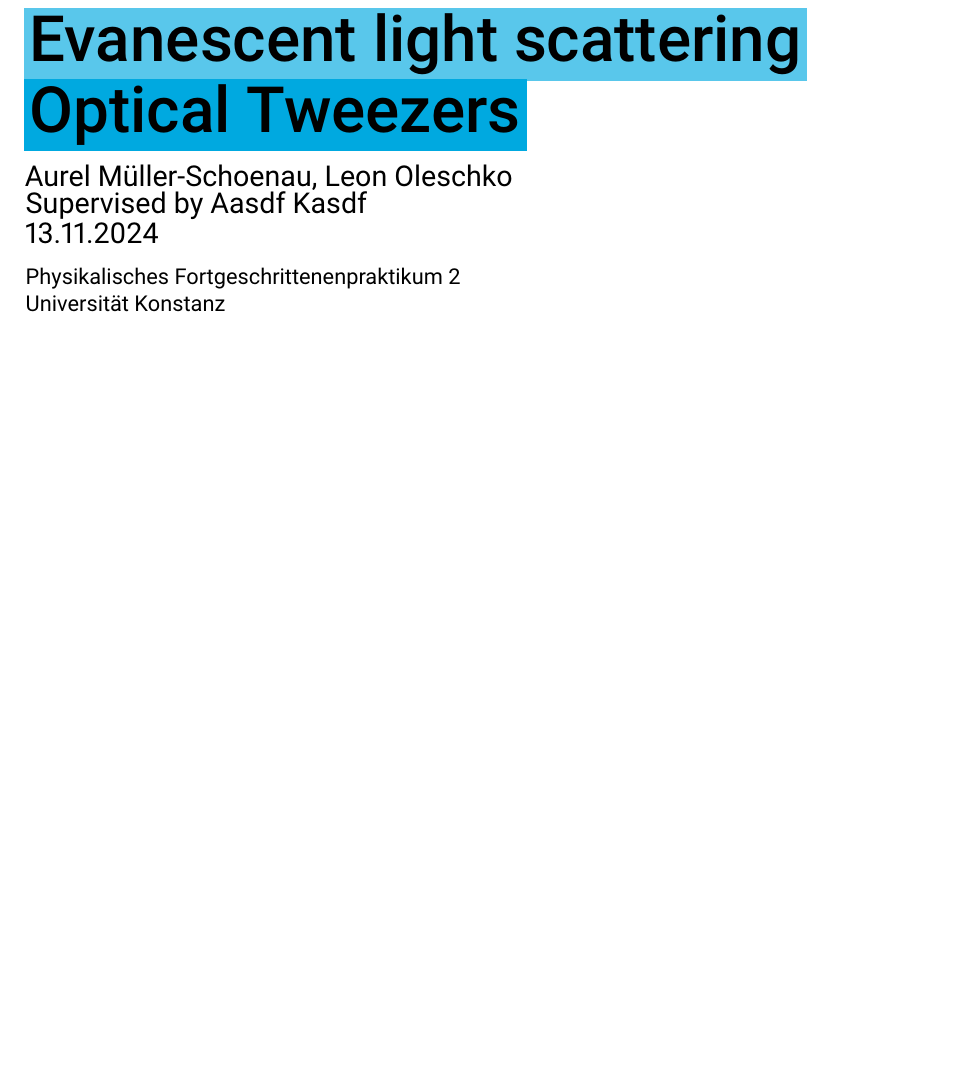
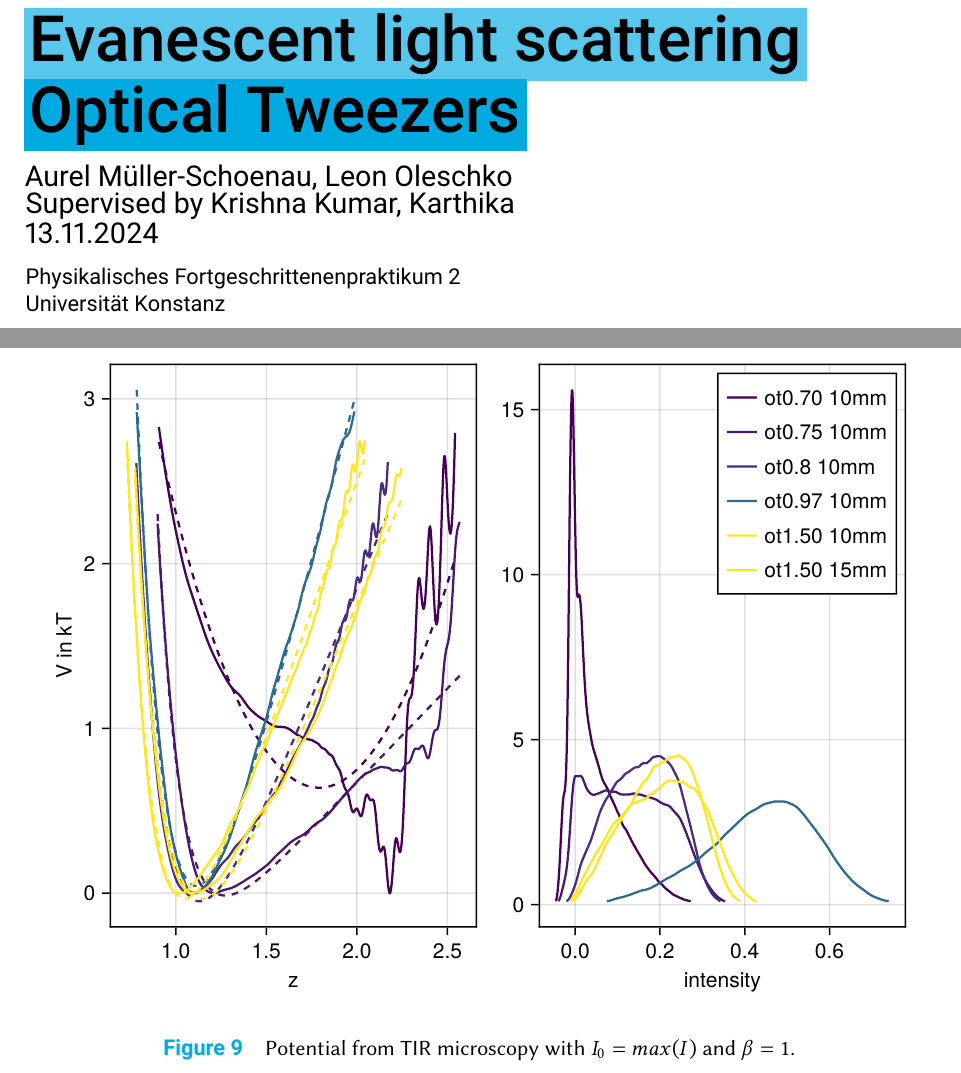
Before and after one commit to leoole100/fp2, a LaTeX document (01 Evanescent light scattering experiment/main.tex): part of page 1 of 12 before the commit and two parts of pages 1 and 12 of 13 after it, the two joined at a grey line, cut so that both start at the same text, the shorter picture padded with empty space. Compiled offline with pdfLaTeX.

Commit message:
nachbesprechung

```diff
--- a/01 Evanescent light scattering experiment/main.tex
+++ b/01 Evanescent light scattering experiment/main.tex
@@ -26,7 +26,7 @@
     {
         \Large
         Aurel Müller-Schoenau, Leon Oleschko\\
-        Supervised by Aasdf Kasdf
+        Supervised by Krishna Kumar, Karthika
         \vspace{.05cm}\\
         13.11.2024
         \vspace{.25cm}\\
@@ -142,6 +142,12 @@ For the $i$-th measurement.
     &= N(0, \sigma^2) \;\frac{1}{I_0\beta} \exp\left(\frac{z}{\beta}\right)
 \end{align}
 
+\begin{figure*}[h]
+    \centering
+    \includegraphics{figures/02_potential.pdf}
+    \caption{Potential from TIR microscopy with $I_0 = max(I)$ and $\beta = 1$.}
+\end{figure*}
+
 \clearpage
 \section{Discussion}
 
```
Also changed, not shown: 00_template/main.pdf, 01 Evanescent light scattering experiment/figures/01_02_2_msd.pdf, 01 Evanescent light scattering experiment/figures/01_03_1_bivariate.pdf, 01 Evanescent light scattering experiment/figures/01_03_2_radial.pdf, 01 Evanescent light scattering experiment/figures/01_03_3_axis.pdf, 01 Evanescent light scattering experiment/figures/01_03_4_spring_constants.pdf, 01 Evanescent light scattering experiment/figures/02_potential.pdf (added), 01 Evanescent light scattering experiment/figures/02_teil2_01_fit.pdf, 4 other files.
